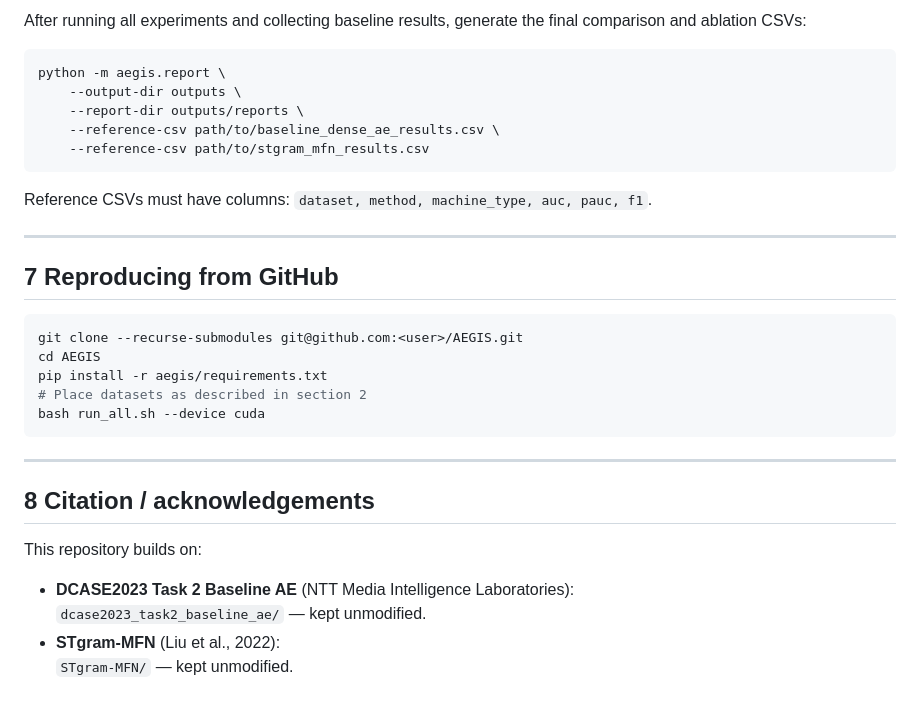
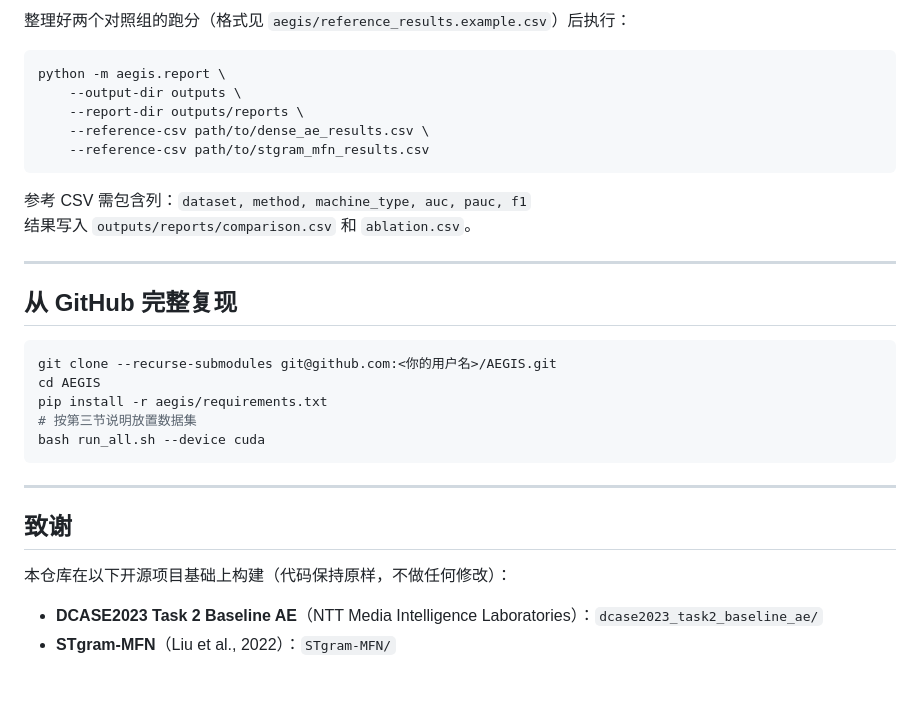
Before and after one commit to jianbinggouzi6/AEGIS, a Markdown page: README.md, the part around one of its changes. Drawn GitHub-style.

````diff
--- a/README.md
+++ b/README.md
@@ -173,36 +182,34 @@ The last row is the **arithmetic mean** across all machines — paste this row d
 
-After running all experiments and collecting baseline results, generate the
-final comparison and ablation CSVs:
+整理好两个对照组的跑分（格式见 `aegis/reference_results.example.csv`）后执行：
 
 ```bash
 python -m aegis.report \
     --output-dir outputs \
     --report-dir outputs/reports \
-    --reference-csv path/to/baseline_dense_ae_results.csv \
+    --reference-csv path/to/dense_ae_results.csv \
     --reference-csv path/to/stgram_mfn_results.csv
 ```
 
-Reference CSVs must have columns: `dataset, method, machine_type, auc, pauc, f1`.
+参考 CSV 需包含列：`dataset, method, machine_type, auc, pauc, f1`
+结果写入 `outputs/reports/comparison.csv` 和 `ablation.csv`。
 
 ---
 
-## 7  Reproducing from GitHub
+## 从 GitHub 完整复现
 
 ```bash
-git clone --recurse-submodules git@github.com:<user>/AEGIS.git
+git clone --recurse-submodules git@github.com:<你的用户名>/AEGIS.git
 cd AEGIS
 pip install -r aegis/requirements.txt
-# Place datasets as described in section 2
+# 按第三节说明放置数据集
 bash run_all.sh --device cuda
 ```
 
 ---
 
-## 8  Citation / acknowledgements
+## 致谢
 
-This repository builds on:
+本仓库在以下开源项目基础上构建（代码保持原样，不做任何修改）：
 
-- **DCASE2023 Task 2 Baseline AE** (NTT Media Intelligence Laboratories):
-  `dcase2023_task2_baseline_ae/` — kept unmodified.
-- **STgram-MFN** (Liu et al., 2022):
-  `STgram-MFN/` — kept unmodified.
+- **DCASE2023 Task 2 Baseline AE**（NTT Media Intelligence Laboratories）：`dcase2023_task2_baseline_ae/`
+- **STgram-MFN**（Liu et al., 2022）：`STgram-MFN/`
````
Also changed, not shown: other parts of README.md (+104 -95 lines).
